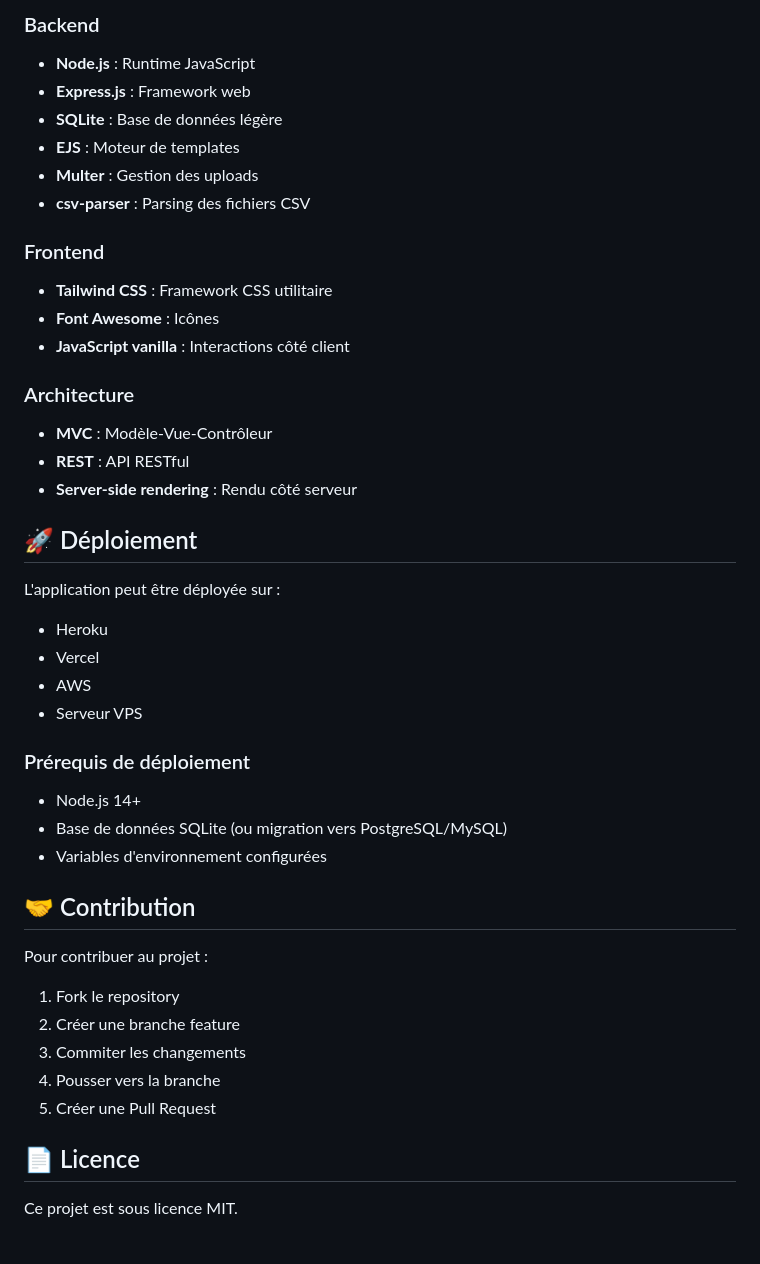
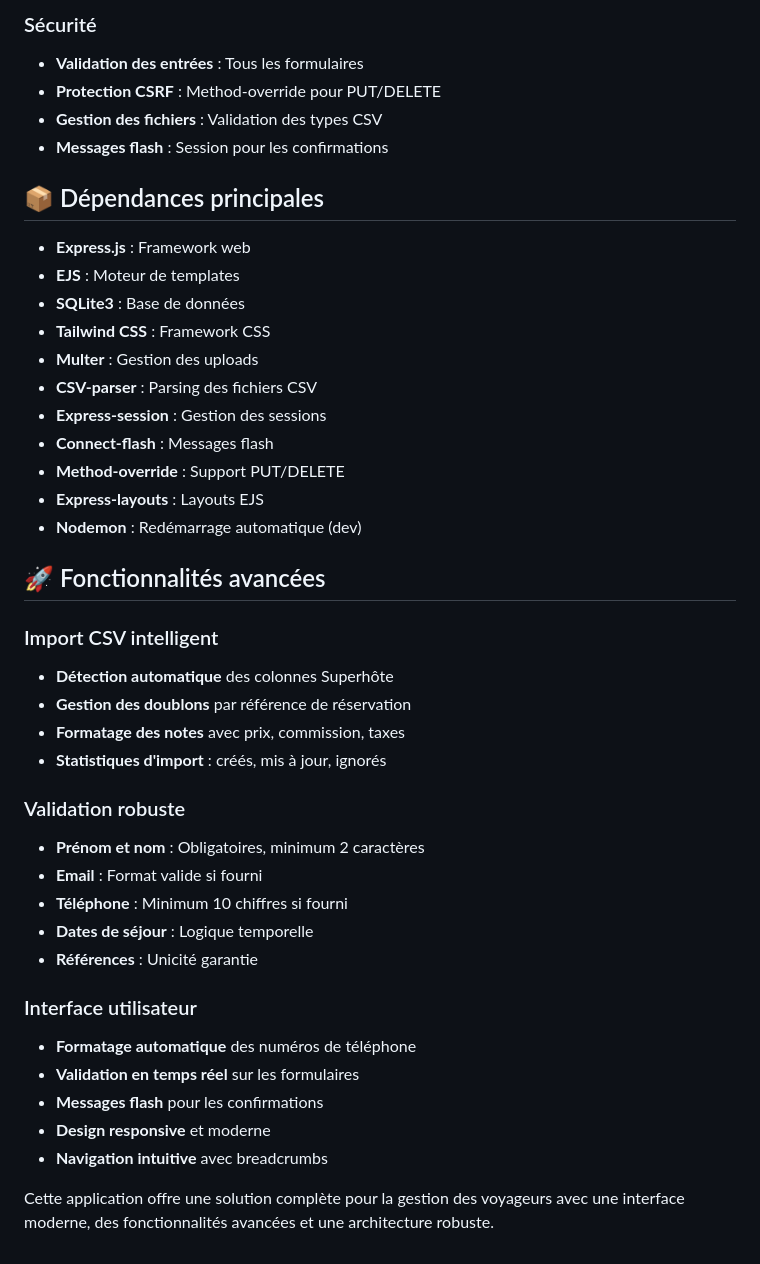
Before and after one commit to paulcmt/TT-Frenchy, a Markdown page: README.md, the part around the change printed below. Drawn GitHub-style.

```diff
--- a/README.md
+++ b/README.md
@@ -211,44 +270,48 @@ Les fichiers CSV uploadés sont temporairement stockés dans le dossier `uploads
 
-### Backend
-- **Node.js** : Runtime JavaScript
+### Sécurité
+
+- **Validation des entrées** : Tous les formulaires
+- **Protection CSRF** : Method-override pour PUT/DELETE
+- **Gestion des fichiers** : Validation des types CSV
+- **Messages flash** : Session pour les confirmations
+
+## 📦 Dépendances principales
+
 - **Express.js** : Framework web
-- **SQLite** : Base de données légère
 - **EJS** : Moteur de templates
+- **SQLite3** : Base de données
+- **Tailwind CSS** : Framework CSS
 - **Multer** : Gestion des uploads
-- **csv-parser** : Parsing des fichiers CSV
+- **CSV-parser** : Parsing des fichiers CSV
+- **Express-session** : Gestion des sessions
+- **Connect-flash** : Messages flash
+- **Method-override** : Support PUT/DELETE
+- **Express-layouts** : Layouts EJS
+- **Nodemon** : Redémarrage automatique (dev)
 
-### Frontend
-- **Tailwind CSS** : Framework CSS utilitaire
-- **Font Awesome** : Icônes
-- **JavaScript vanilla** : Interactions côté client
+## 🚀 Fonctionnalités avancées
 
-### Architecture
-- **MVC** : Modèle-Vue-Contrôleur
-- **REST** : API RESTful
-- **Server-side rendering** : Rendu côté serveur
+### Import CSV intelligent
 
-## 🚀 Déploiement
+- **Détection automatique** des colonnes Superhôte
+- **Gestion des doublons** par référence de réservation
+- **Formatage des notes** avec prix, commission, taxes
+- **Statistiques d'import** : créés, mis à jour, ignorés
 
-L'application peut être déployée sur :
-- Heroku
-- Vercel
-- AWS
-- Serveur VPS
+### Validation robuste
 
-### Prérequis de déploiement
-- Node.js 14+
-- Base de données SQLite (ou migration vers PostgreSQL/MySQL)
-- Variables d'environnement configurées
+- **Prénom et nom** : Obligatoires, minimum 2 caractères
+- **Email** : Format valide si fourni
+- **Téléphone** : Minimum 10 chiffres si fourni
+- **Dates de séjour** : Logique temporelle
+- **Références** : Unicité garantie
 
-## 🤝 Contribution
+### Interface utilisateur
 
-Pour contribuer au projet :
-1. Fork le repository
-2. Créer une branche feature
-3. Commiter les changements
-4. Pousser vers la branche
-5. Créer une Pull Request
+- **Formatage automatique** des numéros de téléphone
+- **Validation en temps réel** sur les formulaires
+- **Messages flash** pour les confirmations
+- **Design responsive** et moderne
+- **Navigation intuitive** avec breadcrumbs
 
-## 📄 Licence
-
-Ce projet est sous licence MIT.
+Cette application offre une solution complète pour la gestion des voyageurs avec une interface moderne, des fonctionnalités avancées et une architecture robuste.
```
Also changed, not shown: other parts of README.md (+109 -50 lines).
